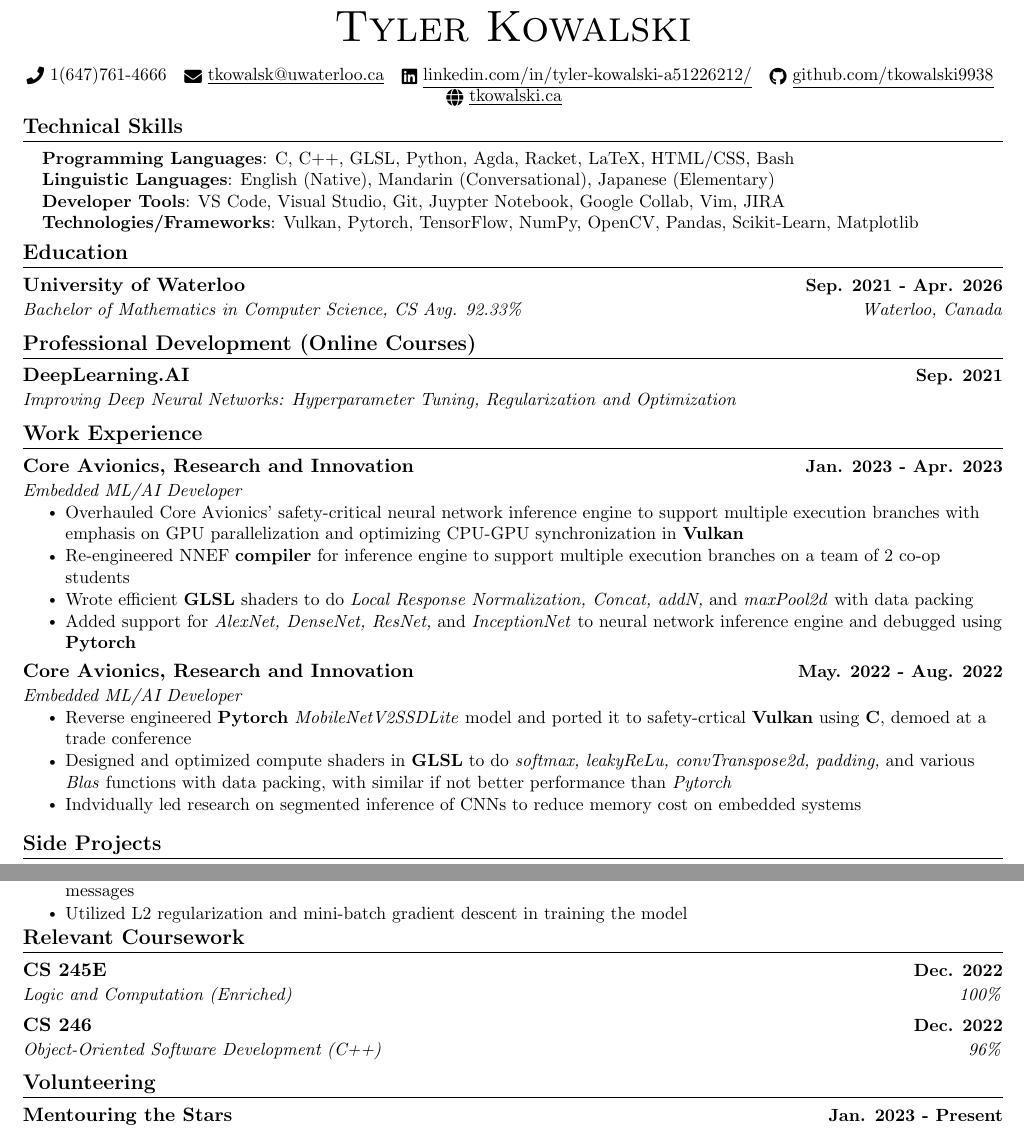
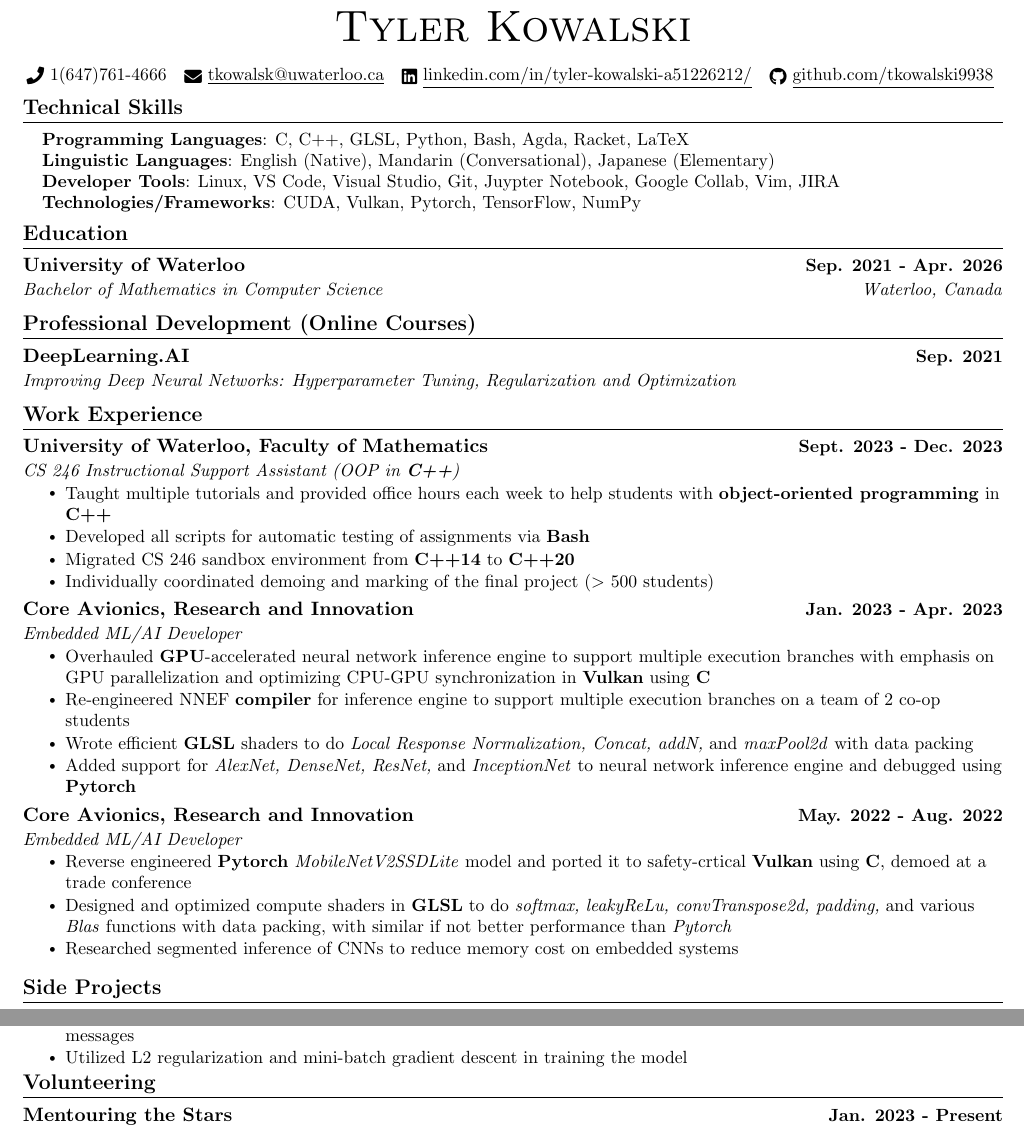
Before and after one commit to tylerkowalski/resume, a LaTeX CV (resume_tkowalski.tex): two parts of the page, joined at a grey line, cut so that both start at the same text. Compiled offline with pdfLaTeX.

Commit message:
12/29/23

```diff
--- a/resume_tkowalski.tex
+++ b/resume_tkowalski.tex
@@ -121,7 +121,7 @@
     \small \raisebox{-0.1\height}\faPhone\ 1(647)761-4666 ~ \href{mailto:tkowalsk@uwaterloo.ca}{\raisebox{-0.2\height}\faEnvelope\  \underline{tkowalsk@uwaterloo.ca}} ~
     \href{https://www.linkedin.com/in/tyler-kowalski-a51226212//}{\raisebox{-0.2\height}\faLinkedin\ \underline{linkedin.com/in/tyler-kowalski-a51226212/}}  ~
     \href{https://github.com/tkowalski9938}{\raisebox{-0.2\height}\faGithub\ \underline{github.com/tkowalski9938}}  ~ \\
-    \href{https://tkowalski.ca}{\raisebox{-0.2\height}\faGlobe\  \underline{tkowalski.ca}} ~
+    % \href{https://tkowalski.ca}{\raisebox{-0.2\height}\faGlobe\  \underline{tkowalski.ca}} ~
     \vspace{-8pt}
 \end{center}
 
@@ -129,10 +129,10 @@
 \section{Technical Skills}
  \begin{itemize}[leftmargin=0.15in, label={}]
     \small{\item{
-     \textbf{Programming Languages}{: C, C++, GLSL, Python, Agda, Racket, LaTeX, HTML/CSS, Bash} \\
+     \textbf{Programming Languages}{: C, C++, GLSL, Python, Bash, Agda, Racket, LaTeX} \\
      \textbf{Linguistic Languages}{: English (Native), Mandarin (Conversational), Japanese (Elementary)} \\
-     \textbf{Developer Tools}{: VS Code, Visual Studio, Git, Juypter Notebook, Google Collab, Vim, JIRA} \\
-     \textbf{Technologies/Frameworks}{: Vulkan, Pytorch, TensorFlow, NumPy, OpenCV, Pandas, Scikit-Learn, Matplotlib} \\
+     \textbf{Developer Tools}{: Linux, VS Code, Visual Studio, Git, Juypter Notebook, Google Collab, Vim, JIRA} \\
+     \textbf{Technologies/Frameworks}{: CUDA, Vulkan, Pytorch, TensorFlow, NumPy} \\
     }}
  \end{itemize}
  \vspace{-16pt}
@@ -141,7 +141,7 @@
 \section{Education}
 \resumeSubHeadingListStart
 \resumeSubheading
-{University of Waterloo}{Sep. 2021 - Apr. 2026}{Bachelor of Mathematics in Computer Science, CS Avg. 92.33\%}{Waterloo, Canada}
+{University of Waterloo}{Sep. 2021 - Apr. 2026}{Bachelor of Mathematics in Computer Science}{Waterloo, Canada}
 \resumeSubHeadingListEnd
 % \textbf{University of Waterloo} \hfill \textbf{Sep. 2021 - Dec 2025} \\
 % \small \emph{Bachelor of Computer Science} \hfill \emph{Waterloo, Canada}
@@ -189,11 +189,21 @@
 %     \resumeItem{Assisted in development of the front end of a mobile application for iOS/Android using Dart and the Flutter framework.}
 %     \resumeItem{Worked with Google Firebase to manage user inputted data across multiple platforms including web and mobile apps.}
 %     \resumeItemListEnd
+
+\resumeSubheading{University of Waterloo, Faculty of Mathematics}{Sept. 2023 - Dec. 2023}{CS 246 Instructional Support Assistant (OOP in \textbf{C++})}{}
+\resumeItemListStart
+  \resumeItem{Taught multiple tutorials and provided office hours each week to help students with \textbf{object-oriented programming} in \textbf{C++}}
+  \resumeItem{Developed all scripts for automatic testing of assignments via \textbf{Bash}}
+  \resumeItem{Migrated CS 246 sandbox environment from \textbf{C++14} to \textbf{C++20}}
+  \resumeItem{Individually coordinated demoing and marking of the final project ($>$ 500 students)}
+\resumeItemListEnd
+
+
 \resumeSubheading
 {Core Avionics, Research and Innovation}{Jan. 2023 - Apr. 2023}
 {Embedded ML/AI Developer}{}
 \resumeItemListStart
-  \resumeItem{Overhauled Core Avionics' safety-critical neural network inference engine to support multiple execution branches with emphasis on GPU parallelization and optimizing CPU-GPU synchronization in \textbf{Vulkan}}
+  \resumeItem{Overhauled \textbf{GPU}-accelerated neural network inference engine to support multiple execution branches with emphasis on GPU parallelization and optimizing CPU-GPU synchronization in \textbf{Vulkan} using \textbf{C}}
   \resumeItem{Re-engineered NNEF \textbf{compiler} for inference engine to support multiple execution branches on a team of 2 co-op students}
   \resumeItem{Wrote efficient \textbf{GLSL} shaders to do \textit{Local Response Normalization, Concat, addN,} and \textit{maxPool2d} with data packing}
   \resumeItem{Added support for \textit{AlexNet, DenseNet, ResNet,} and \textit{InceptionNet} to neural network inference engine and debugged using \textbf{Pytorch}}
@@ -207,7 +217,7 @@
         \resumeItem{Reverse engineered \textbf{Pytorch} \textit{MobileNetV2SSDLite} model and ported it to safety-crtical \textbf{Vulkan} using \textbf{C}, demoed at a trade conference}
         \resumeItem{Designed and optimized compute shaders in \textbf{GLSL} to do \textit{softmax, leakyReLu, convTranspose2d, padding,} and various \textit{Blas} functions with data packing, with similar if not better performance than \textit{Pytorch}}
         % \resumeItem{Expanded Core Avionics' safety-critical neural network inference engine to be compatible with Khronos' \textit{NNEF} specification}
-        \resumeItem{Indvidually led research on segmented inference of CNNs to reduce memory cost on embedded systems}
+        \resumeItem{Researched segmented inference of CNNs to reduce memory cost on embedded systems}
       \resumeItemListEnd
   \resumeSubHeadingListEnd
 
@@ -250,11 +260,11 @@
   \resumeSubHeadingListEnd
 \vspace{-16pt}
 
-\section{Relevant Coursework}
-\resumeSubHeadingListStart
-\resumeSubheading{CS 245E}{Dec. 2022}{Logic and Computation (Enriched)}{100\%}
-\resumeSubheading{CS 246}{Dec. 2022}{Object-Oriented Software Development (C++)}{96\%}
-\resumeSubHeadingListEnd
+% \section{Relevant Coursework}
+% \resumeSubHeadingListStart
+% \resumeSubheading{CS 245E}{Dec. 2022}{Logic and Computation (Enriched)}{100\%}
+% \resumeSubheading{CS 246}{Dec. 2022}{Object-Oriented Software Development (C++)}{96\%}
+% \resumeSubHeadingListEnd
 
 \section{Volunteering}
 \resumeSubHeadingListStart
```
Also changed, not shown: resume_tkowalski.pdf, 6 other files.
